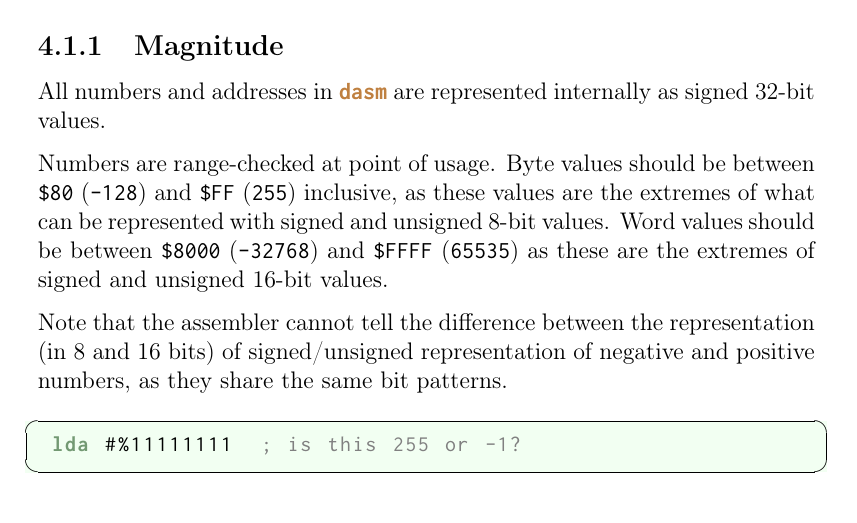
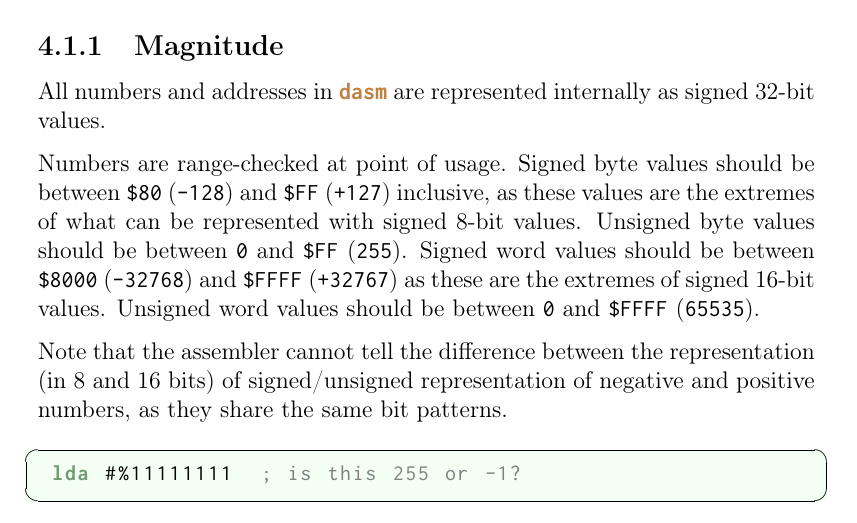
Before and after one commit to dasm-assembler/dasm, a LaTeX document (docs/sources/dasm.tex, which reads docs/sources/manual.tex): part of page 29 of 89, cut so that both start at the same text. Compiled offline with pdfLaTeX.

Commit message:
Reworded/fixed info on signed constants.

```diff
--- a/docs/sources/manual.tex
+++ b/docs/sources/manual.tex
@@ -656,7 +656,7 @@ The \mono{-v} option controls the amount of information output by \dasm while it
 All numbers and addresses in \dasm are represented internally as signed 32-bit values.
 
 \index{Numbers!Range Checking}
-Numbers are range-checked at point of usage. Byte values should be between \mono{\$80} (\mono{-128}) and \mono{\$FF} (\mono{255}) inclusive, as these values are the extremes of what can be represented with signed and unsigned 8-bit values. Word values should be between \mono{\$8000} (\mono{-32768}) and \mono{\$FFFF} (\mono{65535}) as these are the extremes of signed and unsigned 16-bit values.
+Numbers are range-checked at point of usage. Signed byte values should be between \mono{\$80} (\mono{-128}) and \mono{\$FF} (\mono{+127}) inclusive, as these values are the extremes of what can be represented with signed 8-bit values. Unsigned byte values should be between \mono{0} and \mono{\$FF} (\mono{255}). Signed  word values should be between \mono{\$8000} (\mono{-32768}) and \mono{\$FFFF} (\mono{+32767}) as these are the extremes of signed 16-bit values. Unsigned word values should be between \mono{0} and \mono{\$FFFF} (\mono{65535}).
 
 Note that the assembler cannot tell the difference between the representation (in 8 and 16 bits) of signed/unsigned representation of negative and positive numbers, as they share the same bit patterns.
 
```
Also changed, not shown: docs/sources/dasm.pdf.
